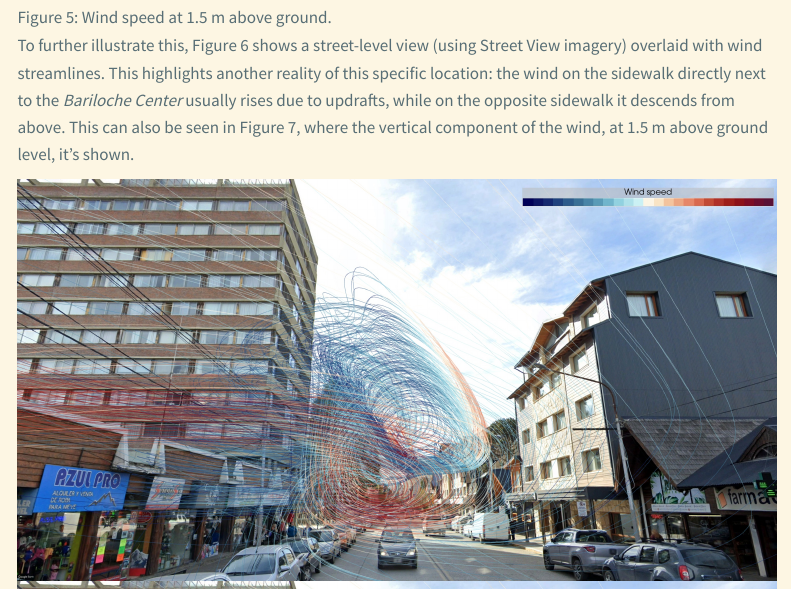
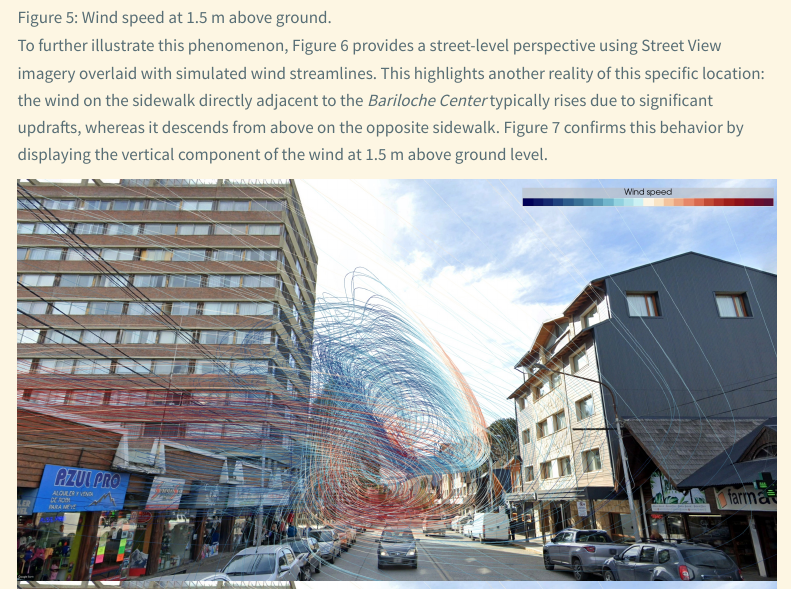
Before and after one commit to Santiago-Zuniga/santiago-zuniga.github.io, a Quarto document (projects/bariloche/index.qmd): the page in a window 1100 px wide, from 1780 px down. Rendered offline with R 4.5, knitr and Pandoc in place of Quarto, with nearby package versions; menus at the side of the page are left out.

Commit message:
Update simulations

```diff
--- a/projects/bariloche/index.qmd
+++ b/projects/bariloche/index.qmd
@@ -48,7 +48,8 @@ To determine if these perturbations affect the conditions at street level, we ca
 ![Figure 5: Wind speed at 1.5 m above ground.](images/top1.jpg){group="results"}
 :::
 
-To further illustrate this, Figure 6 shows a street-level view (using Street View imagery) overlaid with wind streamlines. This highlights another reality of this specific location: the wind on the sidewalk directly next to the *Bariloche Center* usually rises due to updrafts, while on the opposite sidewalk it descends from above. This can also be seen in Figure 7, where the vertical component of the wind, at 1.5 m above ground level, it's shown.
+
+To further illustrate this phenomenon, Figure 6 provides a street-level perspective using Street View imagery overlaid with simulated wind streamlines. This highlights another reality of this specific location: the wind on the sidewalk directly adjacent to the *Bariloche Center* typically rises due to significant updrafts, whereas it descends from above on the opposite sidewalk. Figure 7 confirms this behavior by displaying the vertical component of the wind at 1.5 m above ground level.
 
 ::: {layout-ncol=1}
 ![Figure 6: Wind streamlines at street-level.](images/stream2.jpeg){group="results"}
```
Also changed, not shown: docs/search.json, 1 other file.
